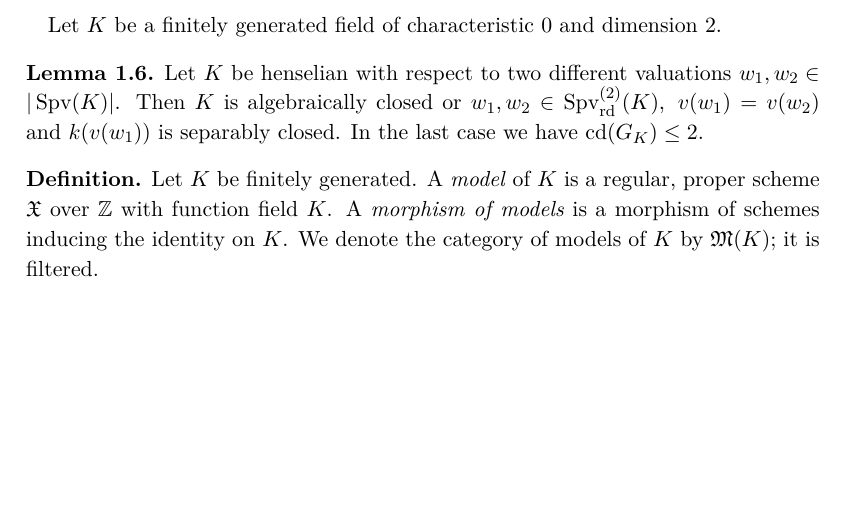
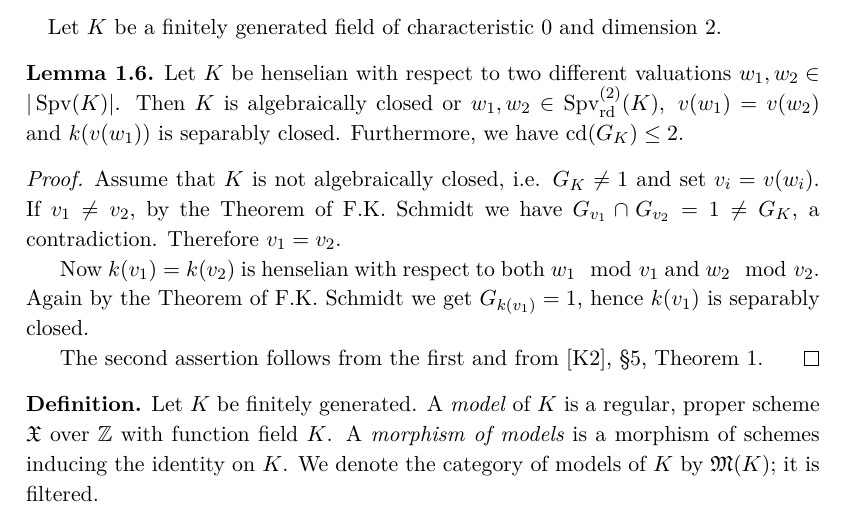
Before and after one commit to yishn/Uni, a LaTeX thesis (Master Thesis/thesis.tex, which reads Master Thesis/synopsis.tex): part of page 10 of 20, cut so that both start at the same text, the shorter picture padded with empty space. Compiled offline with XeLaTeX.

Commit message:
Start proof to 2.2

```diff
--- a/Master Thesis/synopsis.tex
+++ b/Master Thesis/synopsis.tex
@@ -63,8 +63,16 @@ If $w\in\operatorname{Spv}_\text{rd}^{(i)}(K)$ for some $i\geq 1$ then there exi
 \paragraph{} Let $K$ be a finitely generated field of characteristic $0$ and dimension $2$.
 
 \begin{lemma}\label{2.2}
-Let $K$ be henselian with respect to two different valuations $w_1,w_2\in |\operatorname{Spv}(K)|$. Then $K$ is algebraically closed or $w_1,w_2\in\operatorname{Spv}_\text{rd}^{(2)}(K),\ v(w_1)=v(w_2)$ and $k(v(w_1))$ is separably closed. In the last case we have $\operatorname{cd}(G_K)\leq 2$.
+Let $K$ be henselian with respect to two different valuations $w_1,w_2\in |\operatorname{Spv}(K)|$. Then $K$ is algebraically closed or $w_1,w_2\in\operatorname{Spv}_\text{rd}^{(2)}(K),\ v(w_1)=v(w_2)$ and $k(v(w_1))$ is separably closed. Furthermore, we have $\operatorname{cd}(G_K)\leq 2$.
 \end{lemma}
+
+\begin{proof}
+Assume that $K$ is not algebraically closed, i.e. $G_K\neq 1$ and set $v_i = v(w_i)$. If $v_1\neq v_2$, by the Theorem of F.K. Schmidt we have $G_{v_1}\cap G_{v_2} = 1 \neq G_K$, a contradiction. Therefore $v_1 = v_2$.
+
+Now $k(v_1) = k(v_2)$ is henselian with respect to both $w_1\mod v_1$ and $w_2\mod v_2$. Again by the Theorem of F.K. Schmidt we get $G_{k(v_1)} = 1$, hence $k(v_1)$ is separably closed.
+
+The second assertion follows from the first and from [K2], §5, Theorem 1.
+\end{proof}
 
 \begin{definition}
 Let $K$ be finitely generated. A \textit{model} of $K$ is a regular, proper scheme $\mathfrak{X}$ over $\mathbb{Z}$ with function field $K$. A \textit{morphism of models} is a morphism of schemes inducing the identity on $K$. We denote the category of models of $K$ by $\mathfrak{M}(K)$; it is filtered.
```
